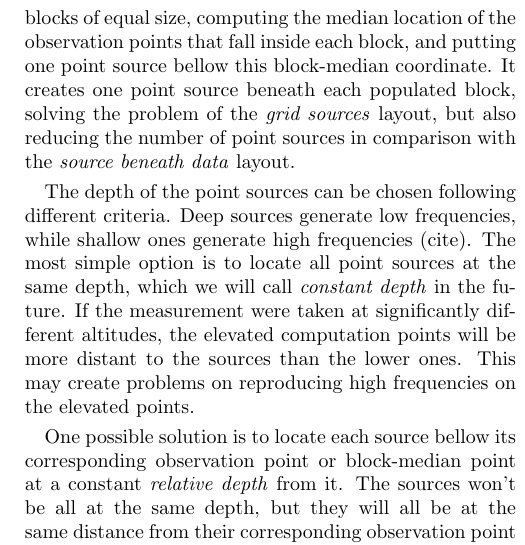
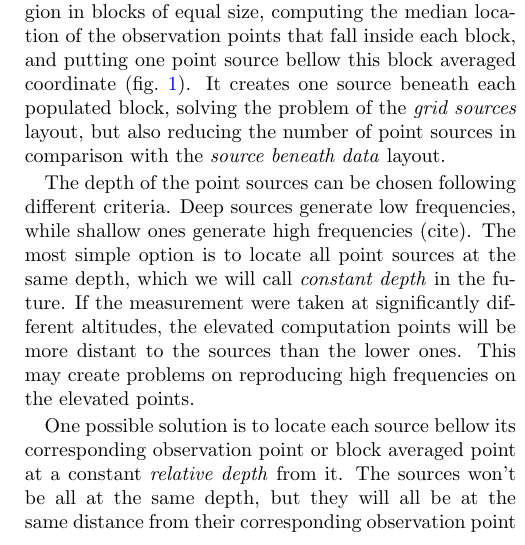
Before and after one commit to compgeolab/eql-gradient-boosted, a LaTeX paper (manuscript/manuscript.tex): part of one column of page 4 of 6, cut so that both start at the same text. Compiled offline with pdfLaTeX.

Commit message:
Rename block-median to block averaged

```diff
--- a/manuscript/manuscript.tex
+++ b/manuscript/manuscript.tex
@@ -475,11 +475,12 @@ This could introduce aliases on the predictions and increase the computational
 load for fitting the predictor.
 
 We propose a new source distribution that could simultaneously solve the
-problems of the preceding ones: the \emph{block-median sources}.
+problems of the preceding ones: the \emph{block averaged sources}.
 It consist in dividing the region in blocks of equal size, computing the median
 location of the observation points that fall inside each block, and putting one
-point source bellow this block-median coordinate.
-It creates one point source beneath each populated block, solving the problem
+point source bellow this block averaged coordinate
+(fig.~\ref{fig:block-median-sources}).
+It creates one source beneath each populated block, solving the problem
 of the \emph{grid sources} layout, but also reducing the number of point
 sources in comparison with the \emph{source beneath data} layout.
 
@@ -494,7 +495,7 @@ sources in comparison with the \emph{source beneath data} layout.
         observation points.
         No source is located beneath unpopulated blocks.
     }
-    \label{fig:depth-types}
+    \label{fig:block-median-sources}
 \end{figure*}
 
 The depth of the point sources can be chosen following different criteria.
@@ -509,10 +510,10 @@ This may create problems on reproducing high frequencies on the elevated
 points.
 
 One possible solution is to locate each source bellow its corresponding
-observation point or block-median point at a constant \emph{relative depth}
+observation point or block averaged point at a constant \emph{relative depth}
 from it.
 The sources won't be all at the same depth, but they will all be at the same
-distance from their corresponding observation point (or block-median point).
+distance from their corresponding observation point (or block averaged point).
 It worth mention that this approach could not be applied to \emph{grid
 sources}.
 
```
Also changed, not shown: manuscript/manuscript.tex (8 more changed lines).
